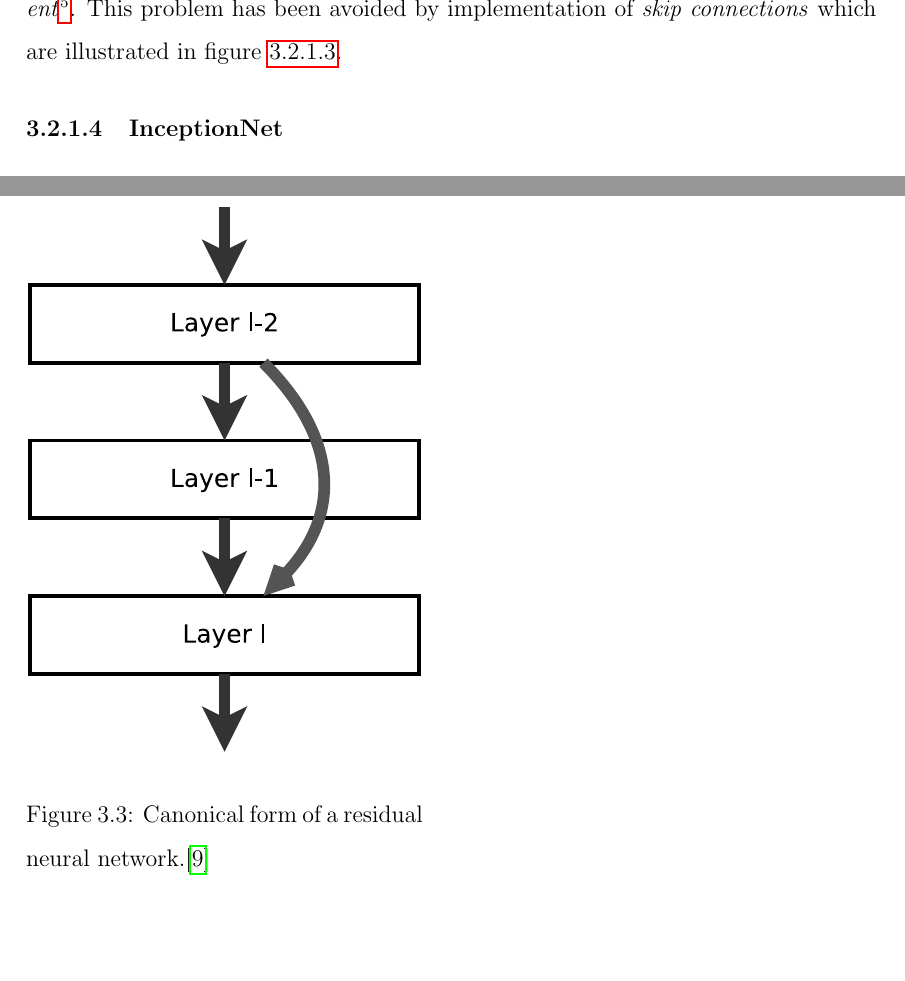
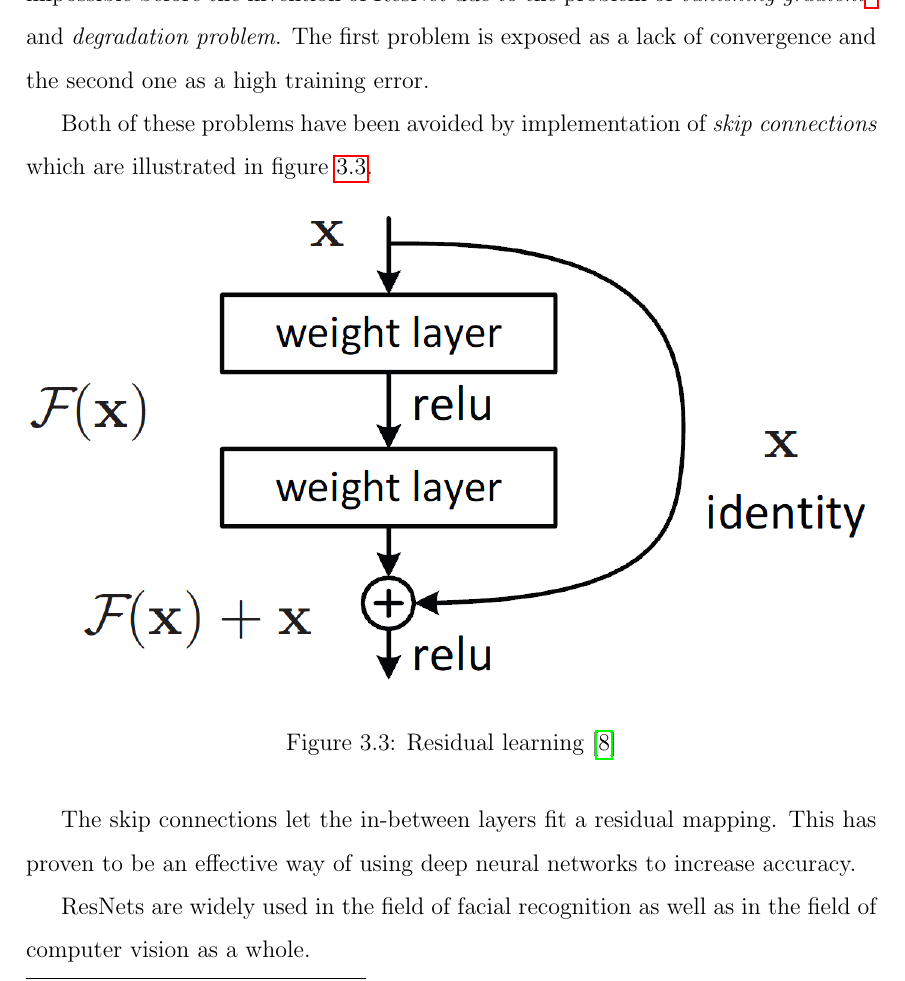
Before and after one commit to benesjan/master-thesis, a LaTeX thesis (thesis.tex, which reads chapters/face-recognition.tex, references.bib): two parts of pages 16 and 17 of 18 before the commit and part of page 16 of 18 after it, the two joined at a grey line, cut at the place of the change, the shorter picture padded with empty space. Compiled offline with pdfLaTeX.

Commit message:
ResNets finished

```diff
--- a/chapters/face-recognition.tex
+++ b/chapters/face-recognition.tex
@@ -118,14 +118,23 @@ To use proper terms the system is \textit{pose invariant}.
 A residual neural network (ResNet)~\cite{ResNet} is an ANN which allows for training of networks which contain tens
 of layers.
 Training of ANN this deep had been practically impossible before the invention of ResNet due to the problem of
-\textit{vanishing gradient}\footnote{See footnote on page~\pageref{foot:vangrad}}.
-This problem has been avoided by implementation of \textit{skip connections} which are illustrated in
+\textit{vanishing gradient}\footnote{See footnote on page~\pageref{foot:vangrad}} and \textit{degradation problem}.
+The first problem is exposed as a lack of convergence and the second one as a high training error.
+
+Both of these problems have been avoided by implementation of \textit{skip connections} which are illustrated in
 figure~\ref{fig:ResNet}.
 
-\begin{wrapfigure}{r}{7cm}
-    \includegraphics[width=7cm]{images/face-recognition/resnet.eps}\label{fig:ResNet}
-    \caption{Canonical form of a residual neural network.\cite{ResNetFig}}
-\end{wrapfigure}
+\begin{figure}[H]
+    \centering
+    \includegraphics[width=\columnwidth]{images/face-recognition/resnet.png}
+    \caption{Residual learning~\cite{ResNet}}
+    \label{fig:ResNet}
+\end{figure}
+
+The skip connections let the in-between layers fit a residual mapping.
+This has proven to be an effective way of using deep neural networks to increase accuracy.
+
+ResNets are widely used in the field of facial recognition as well as in the field of computer vision as a whole.
 
 \subsubsection{InceptionNet}\label{subsubsec:inceptionnet}
 \subsubsection{DenseNet}\label{subsubsec:densenet}
--- a/references.bib
+++ b/references.bib
@@ -68,8 +68,3 @@
     biburl = {https://dblp.org/rec/bib/journals/corr/HeZRS15},
     bibsource = {dblp computer science bibliography, https://dblp.org}
 }
-@ONLINE{ResNetFig,
-    title = {Canonical form of a residual neural network},
-    urldate = {2019-10-14},
-    url = {https://en.wikipedia.org/wiki/Residual_neural_network#/media/File:ResNets.svg}
-}
```
Also changed, not shown: images/face-recognition/resnet.eps (deleted), images/face-recognition/resnet.png (added).
